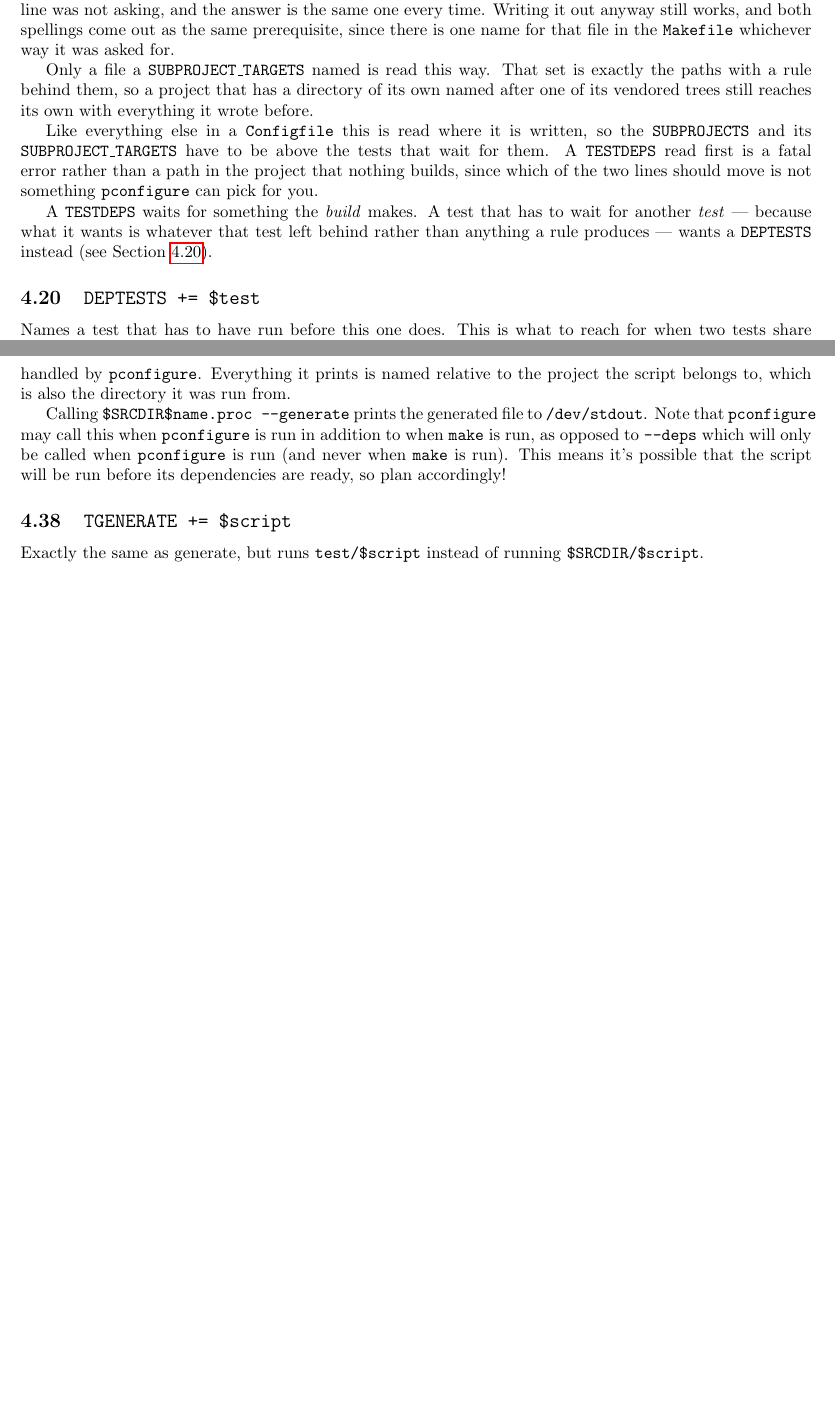
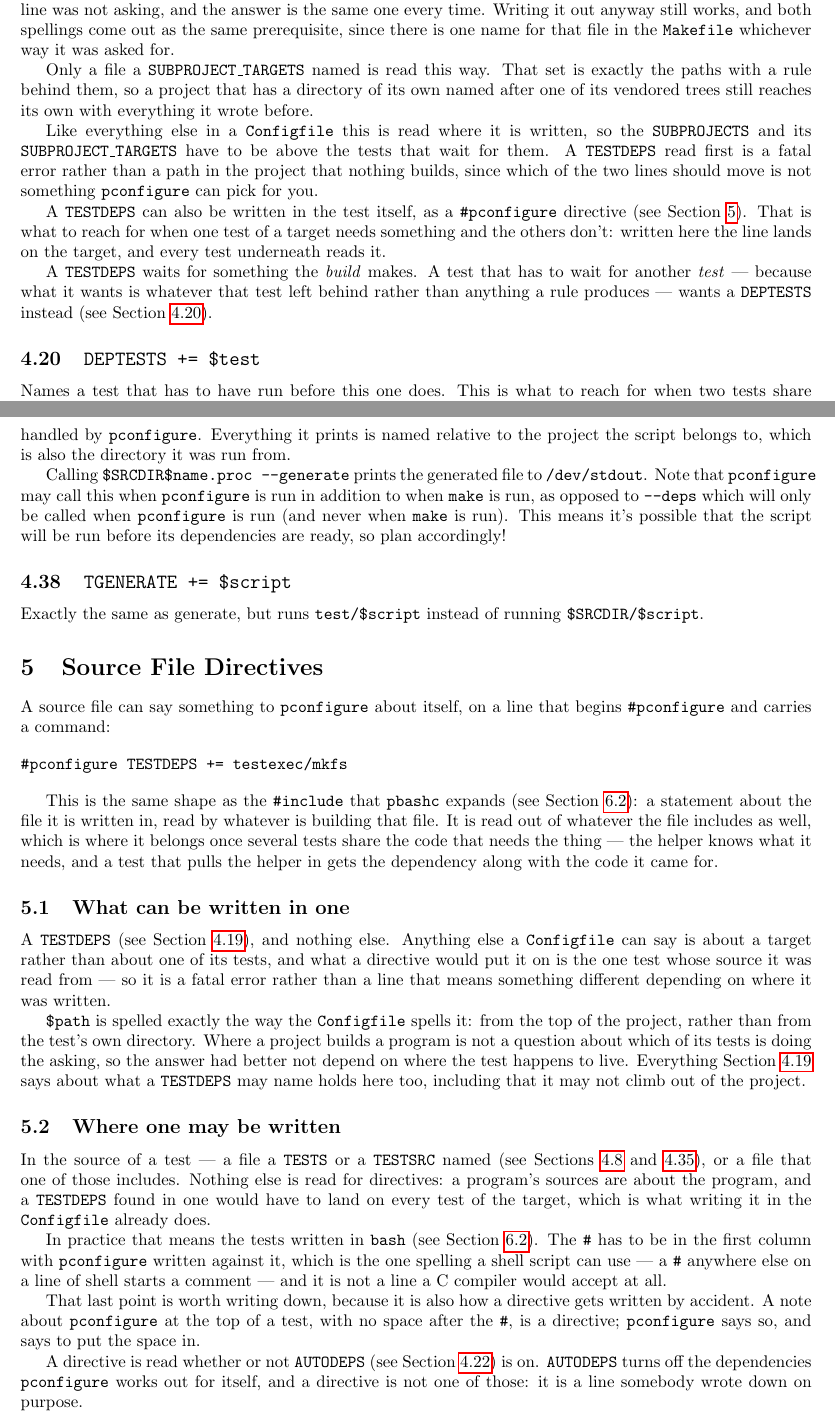
Before and after one commit to palmer-dabbelt/pconfigure, a LaTeX document (doc/pconfigure.tex): two parts of pages 15 and 22 of 34, joined at a grey line, cut so that both start at the same text, the shorter picture padded with empty space. Compiled offline with pdfLaTeX.

Commit message:
doc: Say what a "#pconfigure" directive is and where one goes
The manual had one place to write down what a test needs built before
it runs, and that place is the Configfile.  A test can now say it
itself, so there is a second, and the difference between them is worth
stating plainly: a TESTDEPS in the Configfile lands on the target and
reaches every test underneath, while a directive lands on the one test
whose source it was read from.

It gets a section of its own rather than a paragraph under TESTDEPS,
because what a directive is -- a line about the file it is written in,
read by whoever is building that file -- is a thing to say once, and
there will be more of them.

The section says which language can write one, and why: a '#' against
the first column is what a shell script has to use and what nothing
else would accept.  It also says how that gets written by accident,
since a note about pconfigure with no space after the '#' is a
directive.

Assisted-by: Claude Opus 5 <noreply@anthropic.com>
Signed-off-by: Palmer Dabbelt <palmer@dabbelt.com>

```diff
--- a/doc/pconfigure.tex
+++ b/doc/pconfigure.tex
@@ -1002,6 +1002,12 @@ them.  A \texttt{TESTDEPS} read first is a fatal error rather than a
 path in the project that nothing builds, since which of the two lines
 should move is not something \pconfigure\ can pick for you.
 
+A \texttt{TESTDEPS} can also be written in the test itself, as a
+\texttt{\#pconfigure} directive (see Section~\ref{directive}).  That is
+what to reach for when one test of a target needs something and the
+others don't: written here the line lands on the target, and every
+test underneath reads it.
+
 A \texttt{TESTDEPS} waits for something the \textit{build} makes.  A
 test that has to wait for another \textit{test} --- because what it
 wants is whatever that test left behind rather than anything a rule
@@ -1563,6 +1569,68 @@ ready, so plan accordingly!
 Exactly the same as generate, but runs \texttt{test/\$script}
 instead of running \texttt{\$SRCDIR/\$script}.
 
+\section{Source File Directives \label{directive}}
+
+A source file can say something to \pconfigure\ about itself, on a
+line that begins \texttt{\#pconfigure} and carries a command:
+
+\begin{verbatim}
+#pconfigure TESTDEPS += testexec/mkfs
+\end{verbatim}
+
+This is the same shape as the \texttt{\#include} that \texttt{pbashc}
+expands (see Section~\ref{lang:bash}): a statement about the file it
+is written in, read by whatever is building that file.  It is read out
+of whatever the file includes as well, which is where it belongs once
+several tests share the code that needs the thing --- the helper knows
+what it needs, and a test that pulls the helper in gets the dependency
+along with the code it came for.
+
+\subsection{What can be written in one}
+
+A \texttt{TESTDEPS} (see Section~\ref{cmd:testdeps}), and nothing
+else.  Anything else a \texttt{Configfile} can say is about a target
+rather than about one of its tests, and what a directive would put it
+on is the one test whose source it was read from --- so it is a fatal
+error rather than a line that means something different depending on
+where it was written.
+
+\texttt{\$path} is spelled exactly the way the \texttt{Configfile}
+spells it: from the top of the project, rather than from the test's
+own directory.  Where a project builds a program is not a question
+about which of its tests is doing the asking, so the answer had better
+not depend on where the test happens to live.  Everything
+Section~\ref{cmd:testdeps} says about what a \texttt{TESTDEPS} may
+name holds here too, including that it may not climb out of the
+project.
+
+\subsection{Where one may be written}
+
+In the source of a test --- a file a \texttt{TESTS} or a
+\texttt{TESTSRC} named (see Sections~\ref{cmd:tests}
+and~\ref{cmd:testsrc}), or a file that one of those includes.  Nothing
+else is read for directives: a program's sources are about the
+program, and a \texttt{TESTDEPS} found in one would have to land on
+every test of the target, which is what writing it in the
+\texttt{Configfile} already does.
+
+In practice that means the tests written in \texttt{bash} (see
+Section~\ref{lang:bash}).  The \texttt{\#} has to be in the first
+column with \texttt{pconfigure} written against it, which is the one
+spelling a shell script can use --- a \texttt{\#} anywhere else on a
+line of shell starts a comment --- and it is not a line a C compiler
+would accept at all.
+
+That last point is worth writing down, because it is also how a
+directive gets written by accident.  A note about \pconfigure\ at the
+top of a test, with no space after the \texttt{\#}, is a directive;
+\pconfigure\ says so, and says to put the space in.
+
+A directive is read whether or not \texttt{AUTODEPS} (see
+Section~\ref{cmd:autodeps}) is on.  \texttt{AUTODEPS} turns off the
+dependencies \pconfigure\ works out for itself, and a directive is
+not one of those: it is a line somebody wrote down on purpose.
+
 \section{Supported Languages \label{lang}}
 
 A number of \pconfigure\ specifics are determined
```
Also changed, not shown: doc/pconfigure.tex (6 more changed lines).
